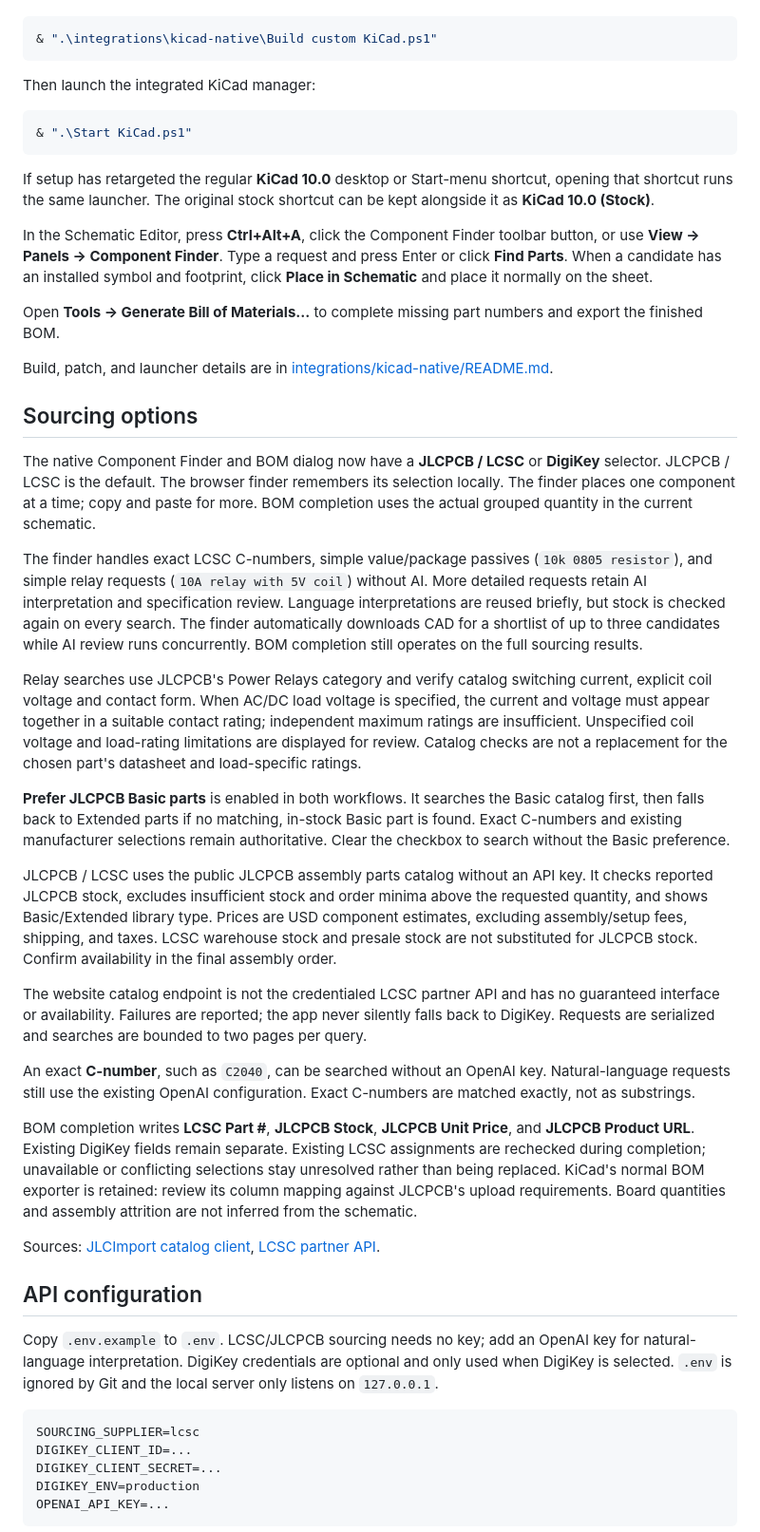
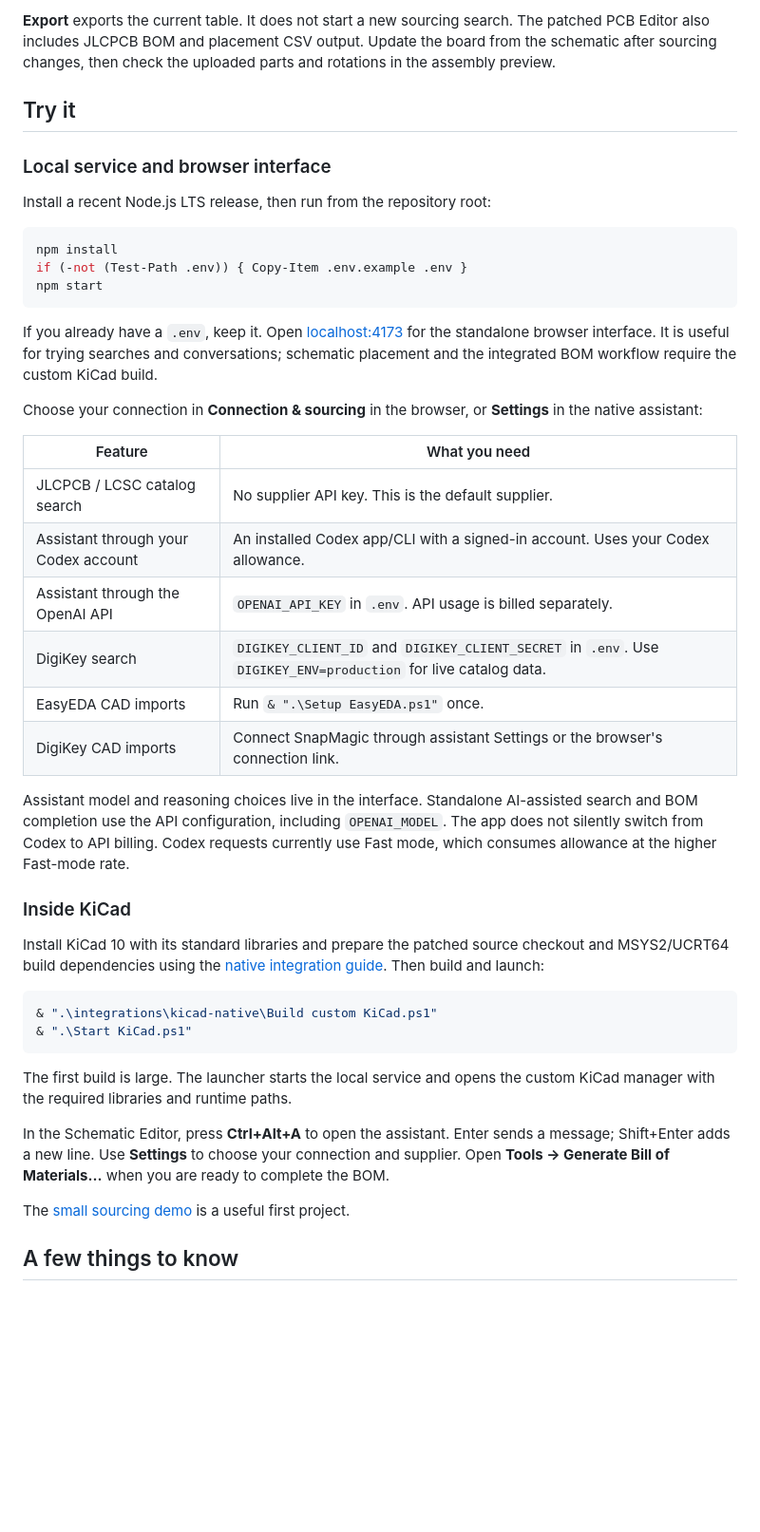
Before and after one commit to harrisontidy/auto_BOM, a Markdown page: README.md, the part around one of its changes. Shown at 95% size. Rendered like a GitHub page; blank space fills up the shorter version.

````diff
--- a/README.md
+++ b/README.md
@@ -36,51 +67,46 @@ The first build is large. Build the patched KiCad applications and required runt
+**Export** exports the current table. It does not start a new sourcing search. The patched PCB Editor also includes JLCPCB BOM and placement CSV output. Update the board from the schematic after sourcing changes, then check the uploaded parts and rotations in the assembly preview.
+
+## Try it
+
+### Local service and browser interface
+
+Install a recent Node.js LTS release, then run from the repository root:
+
+```powershell
+npm install
+if (-not (Test-Path .env)) { Copy-Item .env.example .env }
+npm start
+```
+
+If you already have a `.env`, keep it. Open [localhost:4173](http://localhost:4173) for the standalone browser interface. It is useful for trying searches and conversations; schematic placement and the integrated BOM workflow require the custom KiCad build.
+
+Choose your connection in **Connection & sourcing** in the browser, or **Settings** in the native assistant:
+
+| Feature | What you need |
+| --- | --- |
+| JLCPCB / LCSC catalog search | No supplier API key. This is the default supplier. |
+| Assistant through your Codex account | An installed Codex app/CLI with a signed-in account. Uses your Codex allowance. |
+| Assistant through the OpenAI API | `OPENAI_API_KEY` in `.env`. API usage is billed separately. |
+| DigiKey search | `DIGIKEY_CLIENT_ID` and `DIGIKEY_CLIENT_SECRET` in `.env`. Use `DIGIKEY_ENV=production` for live catalog data. |
+| EasyEDA CAD imports | Run `& ".\Setup EasyEDA.ps1"` once. |
+| DigiKey CAD imports | Connect SnapMagic through assistant Settings or the browser's connection link. |
+
+Assistant model and reasoning choices live in the interface. Standalone AI-assisted search and BOM completion use the API configuration, including `OPENAI_MODEL`. The app does not silently switch from Codex to API billing. Codex requests currently use Fast mode, which consumes allowance at the higher Fast-mode rate.
+
+### Inside KiCad
+
+Install KiCad 10 with its standard libraries and prepare the patched source checkout and MSYS2/UCRT64 build dependencies using the [native integration guide](integrations/kicad-native/README.md). Then build and launch:
 
 ```powershell
 & ".\integrations\kicad-native\Build custom KiCad.ps1"
-```
-
-Then launch the integrated KiCad manager:
-
-```powershell
 & ".\Start KiCad.ps1"
 ```
 
-If setup has retargeted the regular **KiCad 10.0** desktop or Start-menu shortcut, opening that shortcut runs the same launcher. The original stock shortcut can be kept alongside it as **KiCad 10.0 (Stock)**.
+The first build is large. The launcher starts the local service and opens the custom KiCad manager with the required libraries and runtime paths.
 
-In the Schematic Editor, press **Ctrl+Alt+A**, click the Component Finder toolbar button, or use **View → Panels → Component Finder**. Type a request and press Enter or click **Find Parts**. When a candidate has an installed symbol and footprint, click **Place in Schematic** and place it normally on the sheet.
+In the Schematic Editor, press **Ctrl+Alt+A** to open the assistant. Enter sends a message; Shift+Enter adds a new line. Use **Settings** to choose your connection and supplier. Open **Tools → Generate Bill of Materials...** when you are ready to complete the BOM.
 
-Open **Tools → Generate Bill of Materials...** to complete missing part numbers and export the finished BOM.
+The [small sourcing demo](examples/sourcing-demo/README.md) is a useful first project.
 
-Build, patch, and launcher details are in [integrations/kicad-native/README.md](integrations/kicad-native/README.md).
+## A few things to know
 
-## Sourcing options
-
-The native Component Finder and BOM dialog now have a **JLCPCB / LCSC** or **DigiKey** selector. JLCPCB / LCSC is the default. The browser finder remembers its selection locally. The finder places one component at a time; copy and paste for more. BOM completion uses the actual grouped quantity in the current schematic.
-
-The finder handles exact LCSC C-numbers, simple value/package passives (`10k 0805 resistor`), and simple relay requests (`10A relay with 5V coil`) without AI. More detailed requests retain AI interpretation and specification review. Language interpretations are reused briefly, but stock is checked again on every search. The finder automatically downloads CAD for a shortlist of up to three candidates while AI review runs concurrently. BOM completion still operates on the full sourcing results.
-
-Relay searches use JLCPCB's Power Relays category and verify catalog switching current, explicit coil voltage and contact form. When AC/DC load voltage is specified, the current and voltage must appear together in a suitable contact rating; independent maximum ratings are insufficient. Unspecified coil voltage and load-rating limitations are displayed for review. Catalog checks are not a replacement for the chosen part's datasheet and load-specific ratings.
-
-**Prefer JLCPCB Basic parts** is enabled in both workflows. It searches the Basic catalog first, then falls back to Extended parts if no matching, in-stock Basic part is found. Exact C-numbers and existing manufacturer selections remain authoritative. Clear the checkbox to search without the Basic preference.
-
-JLCPCB / LCSC uses the public JLCPCB assembly parts catalog without an API key. It checks reported JLCPCB stock, excludes insufficient stock and order minima above the requested quantity, and shows Basic/Extended library type. Prices are USD component estimates, excluding assembly/setup fees, shipping, and taxes. LCSC warehouse stock and presale stock are not substituted for JLCPCB stock. Confirm availability in the final assembly order.
-
-The website catalog endpoint is not the credentialed LCSC partner API and has no guaranteed interface or availability. Failures are reported; the app never silently falls back to DigiKey. Requests are serialized and searches are bounded to two pages per query.
-
-An exact **C-number**, such as `C2040`, can be searched without an OpenAI key. Natural-language requests still use the existing OpenAI configuration. Exact C-numbers are matched exactly, not as substrings.
-
-BOM completion writes **LCSC Part #**, **JLCPCB Stock**, **JLCPCB Unit Price**, and **JLCPCB Product URL**. Existing DigiKey fields remain separate. Existing LCSC assignments are rechecked during completion; unavailable or conflicting selections stay unresolved rather than being replaced. KiCad's normal BOM exporter is retained: review its column mapping against JLCPCB's upload requirements. Board quantities and assembly attrition are not inferred from the schematic.
-
-Sources: [JLCImport catalog client](https://github.com/jvanderberg/kicad_jlcimport/blob/main/src/kicad_jlcimport/easyeda/api.py), [LCSC partner API](https://www.lcsc.com/agent).
-
-## API configuration
-
-Copy `.env.example` to `.env`. LCSC/JLCPCB sourcing needs no key; add an OpenAI key for natural-language interpretation. DigiKey credentials are optional and only used when DigiKey is selected. `.env` is ignored by Git and the local server only listens on `127.0.0.1`.
-
-```text
-SOURCING_SUPPLIER=lcsc
-DIGIKEY_CLIENT_ID=...
-DIGIKEY_CLIENT_SECRET=...
-DIGIKEY_ENV=production
-OPENAI_API_KEY=...
-```
-
````
Also changed, not shown: other parts of README.md (+68 -52 lines), docs/images/application-circuit-placed.png (added), docs/images/application-circuit-ready.png (added), docs/images/bom-before.png (added), docs/images/bom-filled.png (added), docs/images/design-assistant.png (added), docs/images/esp32-search.png (added).
